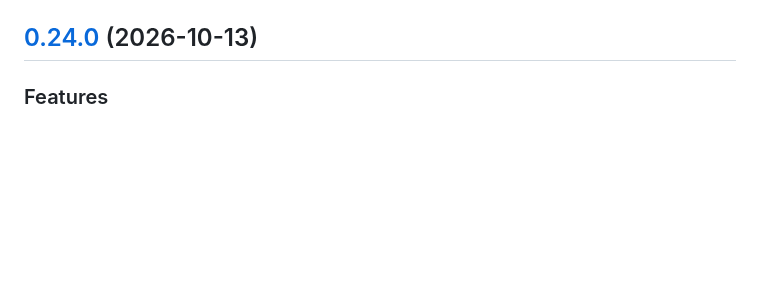
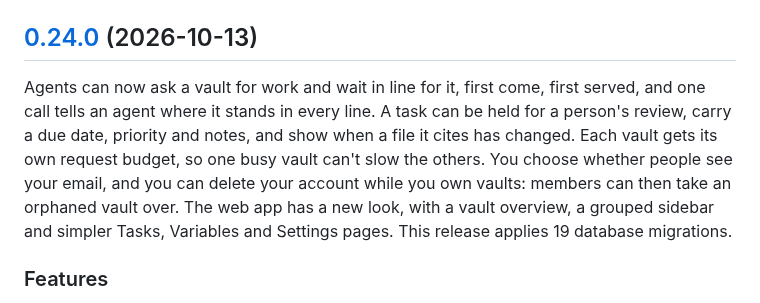
Before and after one commit to andersthemagi/reliquary, a Markdown page: CHANGELOG.md, the part around the change. Drawn GitHub-style; blank space fills up the shorter version.

Commit message:
docs(changelog): summarize 0.24.0 in plain language

```diff
--- a/CHANGELOG.md
+++ b/CHANGELOG.md
@@ -8,6 +8,7 @@ own changelog: [cli/CHANGELOG.md](cli/CHANGELOG.md).
 
 ## [0.24.0](https://github.com/andersthemagi/reliquary/compare/v0.23.0...v0.24.0) (2026-10-13)
 
+Agents can now ask a vault for work and wait in line for it, first come, first served, and one call tells an agent where it stands in every line. A task can be held for a person's review, carry a due date, priority and notes, and show when a file it cites has changed. Each vault gets its own request budget, so one busy vault can't slow the others. You choose whether people see your email, and you can delete your account while you own vaults: members can then take an orphaned vault over. The web app has a new look, with a vault overview, a grouped sidebar and simpler Tasks, Variables and Settings pages. This release applies 19 database migrations.
 
 ### Features
 
```
